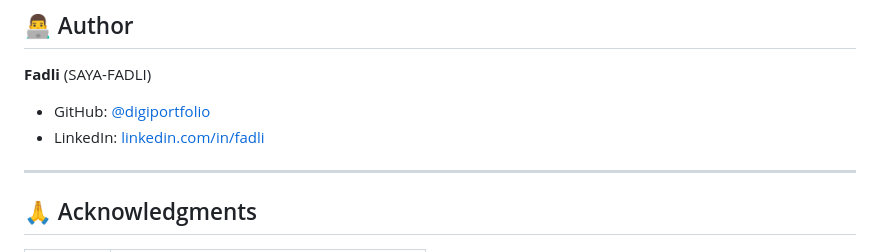
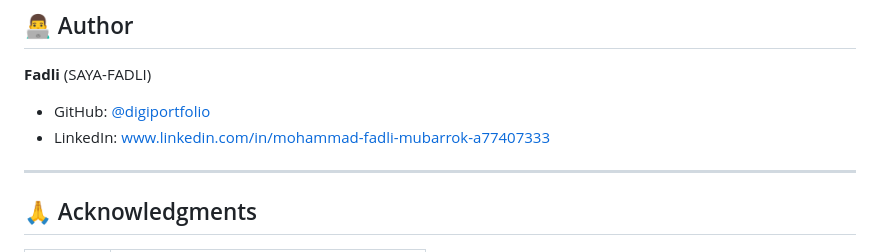
Before and after one commit to digiportfolio/chatgo, a Markdown page: README.md, the part around the change. Rendered like a GitHub page.

```diff
--- a/README.md
+++ b/README.md
@@ -308,7 +308,7 @@ in the Software without restriction...
 **Fadli** (SAYA-FADLI)
 
 - GitHub: [@digiportfolio](https://github.com/digiportfolio)
-- LinkedIn: [linkedin.com/in/fadli](www.linkedin.com/in/mohammad-fadli-mubarrok-a77407333)
+- LinkedIn: [www.linkedin.com/in/mohammad-fadli-mubarrok-a77407333](www.linkedin.com/in/mohammad-fadli-mubarrok-a77407333)
 
 ---
 
```
